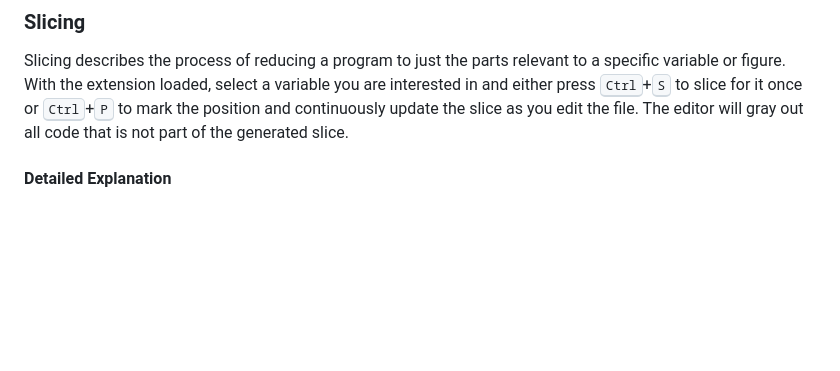
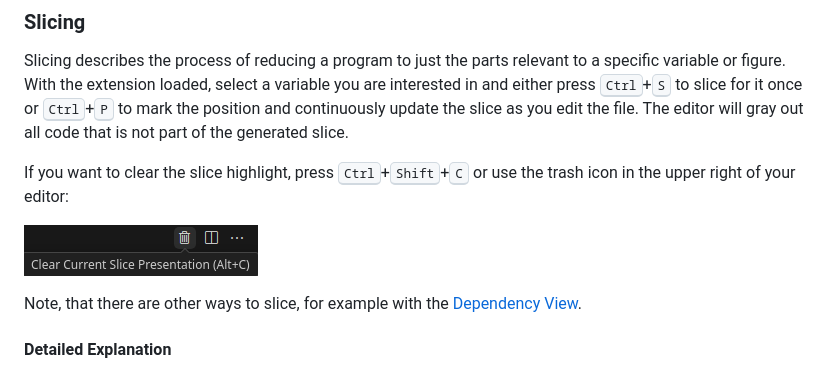
Before and after one commit to flowr-analysis/vscode-flowr, a Markdown page: README.md, the part around the change. GitHub-like rendering; pictures changed too: media/clear-slice.png (added); blank space fills up the shorter version.

Commit message:
doc(readme): how to clear the slice representation

```diff
--- a/README.md
+++ b/README.md
@@ -30,6 +30,12 @@ Additionally, we recommend using the [R extension](https://marketplace.visualstu
 Slicing describes the process of reducing a program to just the parts relevant to a specific variable or figure.
 With the extension loaded, select a variable you are interested in and either press <kbd>Ctrl</kbd>+<kbd>S</kbd> to slice for it once or <kbd>Ctrl</kbd>+<kbd>P</kbd> to mark the position and continuously update the slice as you edit the file.
 The editor will gray out all code that is not part of the generated slice.
+
+If you want to clear the slice highlight, press <kbd>Ctrl</kbd>+<kbd>Shift</kbd>+<kbd>C</kbd> or use the trash icon in the upper right of your editor:
+
+![Clear Slice](./media/clear-slice.png)
+
+Note, that there are other ways to slice, for example with the [Dependency View](#dependency-view).
 
 #### Detailed Explanation
 
```
